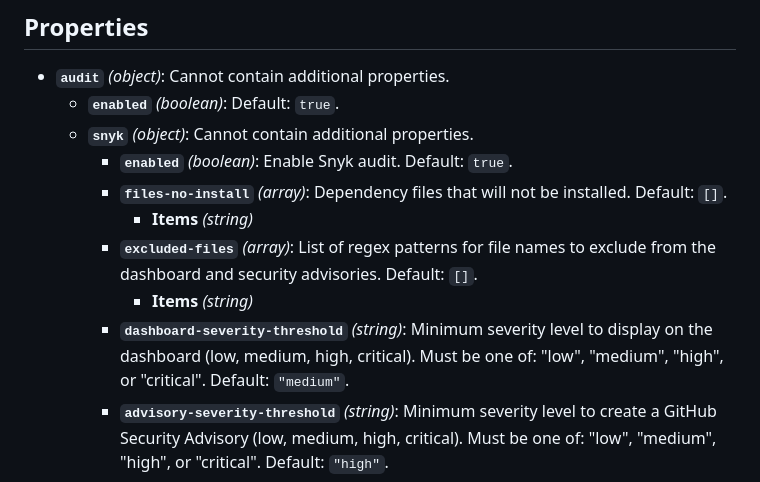
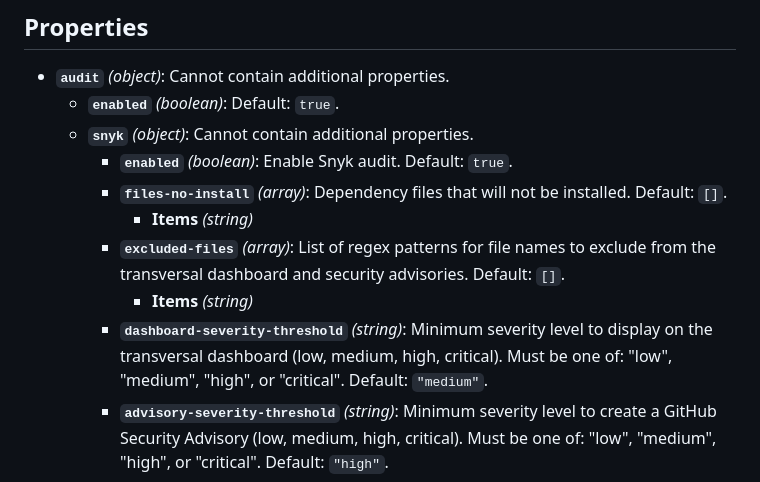
Before and after one commit to camptocamp/github-app-geo-project, a Markdown page: AUDIT-CONFIG.md, the part around the change. Rendered like a GitHub page.

Commit message:
Apply pre-commit fix
From the artifact of the previous workflow run

```diff
--- a/AUDIT-CONFIG.md
+++ b/AUDIT-CONFIG.md
@@ -8,9 +8,9 @@
     - <a id="properties/audit/properties/snyk/properties/enabled"></a>**`enabled`** *(boolean)*: Enable Snyk audit. Default: `true`.
     - <a id="properties/audit/properties/snyk/properties/files-no-install"></a>**`files-no-install`** *(array)*: Dependency files that will not be installed. Default: `[]`.
       - <a id="properties/audit/properties/snyk/properties/files-no-install/items"></a>**Items** *(string)*
-    - <a id="properties/audit/properties/snyk/properties/excluded-files"></a>**`excluded-files`** *(array)*: List of regex patterns for file names to exclude from the dashboard and security advisories. Default: `[]`.
+    - <a id="properties/audit/properties/snyk/properties/excluded-files"></a>**`excluded-files`** *(array)*: List of regex patterns for file names to exclude from the transversal dashboard and security advisories. Default: `[]`.
       - <a id="properties/audit/properties/snyk/properties/excluded-files/items"></a>**Items** *(string)*
-    - <a id="properties/audit/properties/snyk/properties/dashboard-severity-threshold"></a>**`dashboard-severity-threshold`** *(string)*: Minimum severity level to display on the dashboard (low, medium, high, critical). Must be one of: "low", "medium", "high", or "critical". Default: `"medium"`.
+    - <a id="properties/audit/properties/snyk/properties/dashboard-severity-threshold"></a>**`dashboard-severity-threshold`** *(string)*: Minimum severity level to display on the transversal dashboard (low, medium, high, critical). Must be one of: "low", "medium", "high", or "critical". Default: `"medium"`.
     - <a id="properties/audit/properties/snyk/properties/advisory-severity-threshold"></a>**`advisory-severity-threshold`** *(string)*: Minimum severity level to create a GitHub Security Advisory (low, medium, high, critical). Must be one of: "low", "medium", "high", or "critical". Default: `"high"`.
     - <a id="properties/audit/properties/snyk/properties/pip-install-arguments"></a>**`pip-install-arguments`** *(array)*: Arguments to pass to pip install. Default: `[]`.
       - <a id="properties/audit/properties/snyk/properties/pip-install-arguments/items"></a>**Items** *(string)*
```
